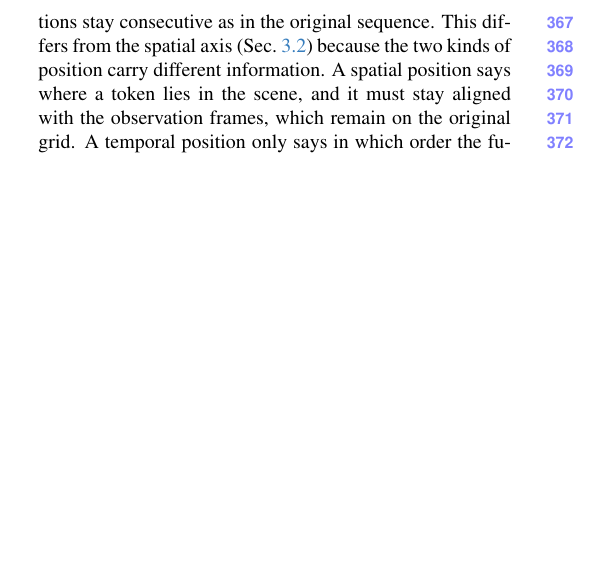
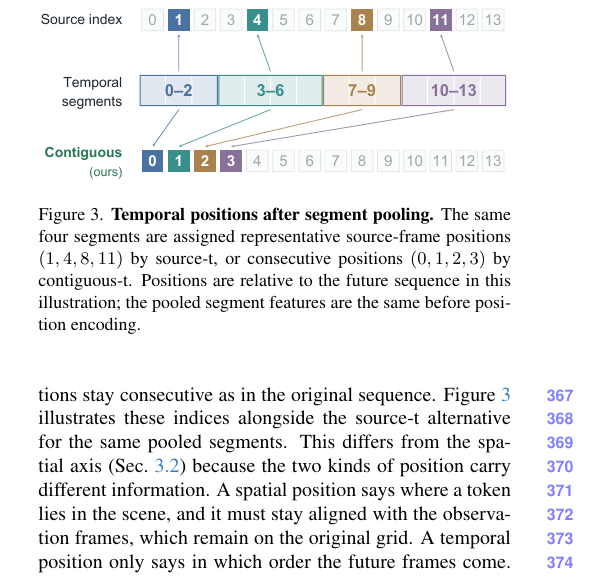
Before and after one commit to lllaaacsh/CVPR-2027, a LaTeX paper (main.tex, which reads sec/4_method.tex): part of one column of page 5 of 11, cut at the place of the change, the shorter picture padded with empty space. Compiled offline with pdfLaTeX.

Commit message:
Method: add temporal-index figure and refresh result tables
Co-Authored-By: Codex <noreply@openai.com>

```diff
--- a/sec/4_method.tex
+++ b/sec/4_method.tex
@@ -136,7 +136,17 @@ As a result, temporal detail is concentrated on the tubes that matter for the ac
 Every tube keeps at least one token, so no region disappears from the sequence, and averaging rather than dropping frames keeps information from all of them.
 Because the number of tubes at each level is fixed, every sample is represented by the same number of tokens, independent of the scene.
 
+\begin{figure}[t]
+  \centering
+  \includegraphics[width=\linewidth]{contiguous_t.pdf}
+  \caption{\textbf{Temporal positions after segment pooling.}
+  The same four segments are assigned representative source-frame positions $(1,4,8,11)$ by source-t, or consecutive positions $(0,1,2,3)$ by contiguous-t.
+  Positions are relative to the future sequence in this illustration; the pooled segment features are the same before position encoding.}
+  \label{fig:temporal_positions}
+\end{figure}
+
 The $k$-th segment of every tube takes the $k$-th future time position, whichever frames it covers, so the temporal positions stay consecutive as in the original sequence.
+\Cref{fig:temporal_positions} illustrates these indices alongside the source-t alternative for the same pooled segments.
 This differs from the spatial axis (\cref{sec:spatial}) because the two kinds of position carry different information.
 A spatial position says where a token lies in the scene, and it must stay aligned with the observation frames, which remain on the original grid.
 A temporal position only says in which order the future frames come.
```
Also changed, not shown: sec/5_experiments.tex (+1 -1 lines), tables/main_results.tex (+2 -0 lines), tables/main_results_dit4dit.tex (+2 -0 lines).
